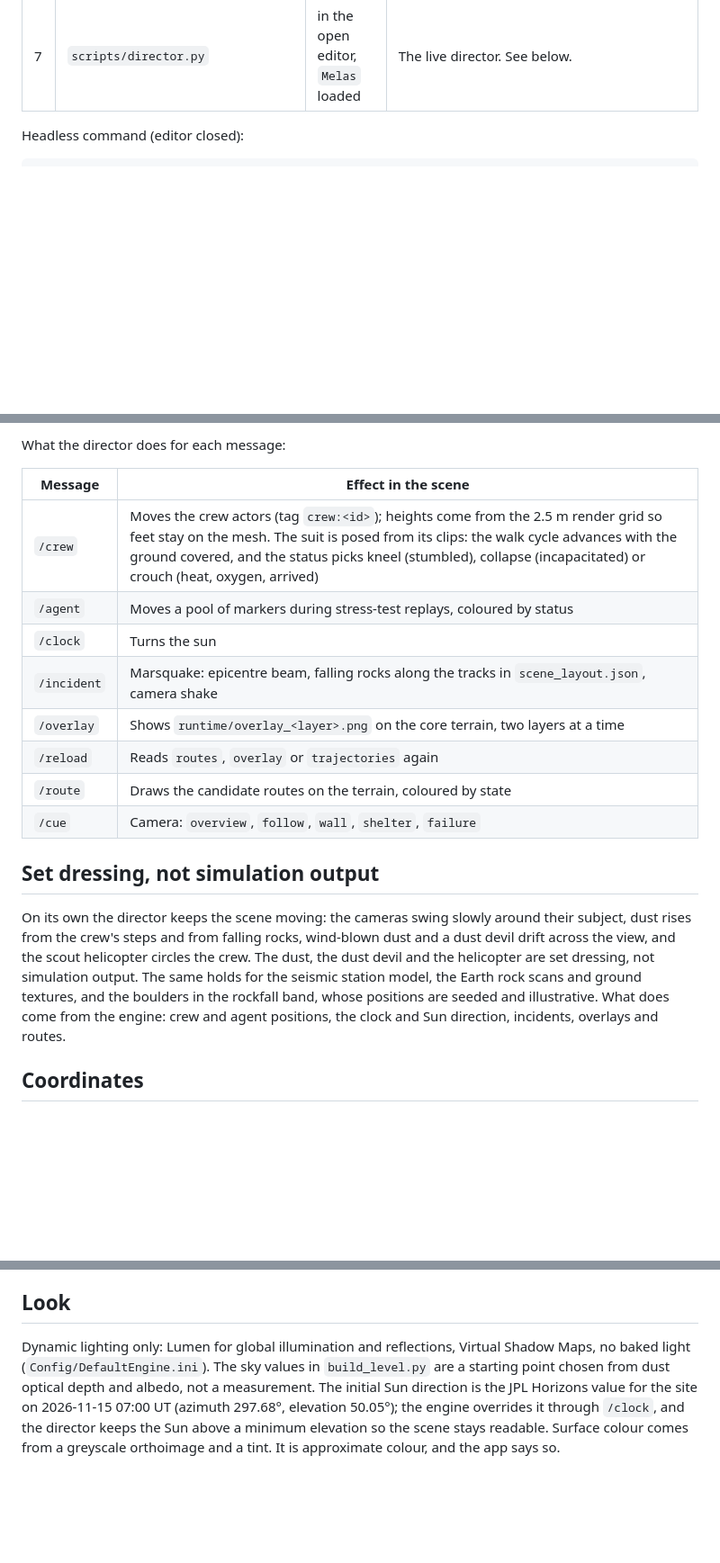
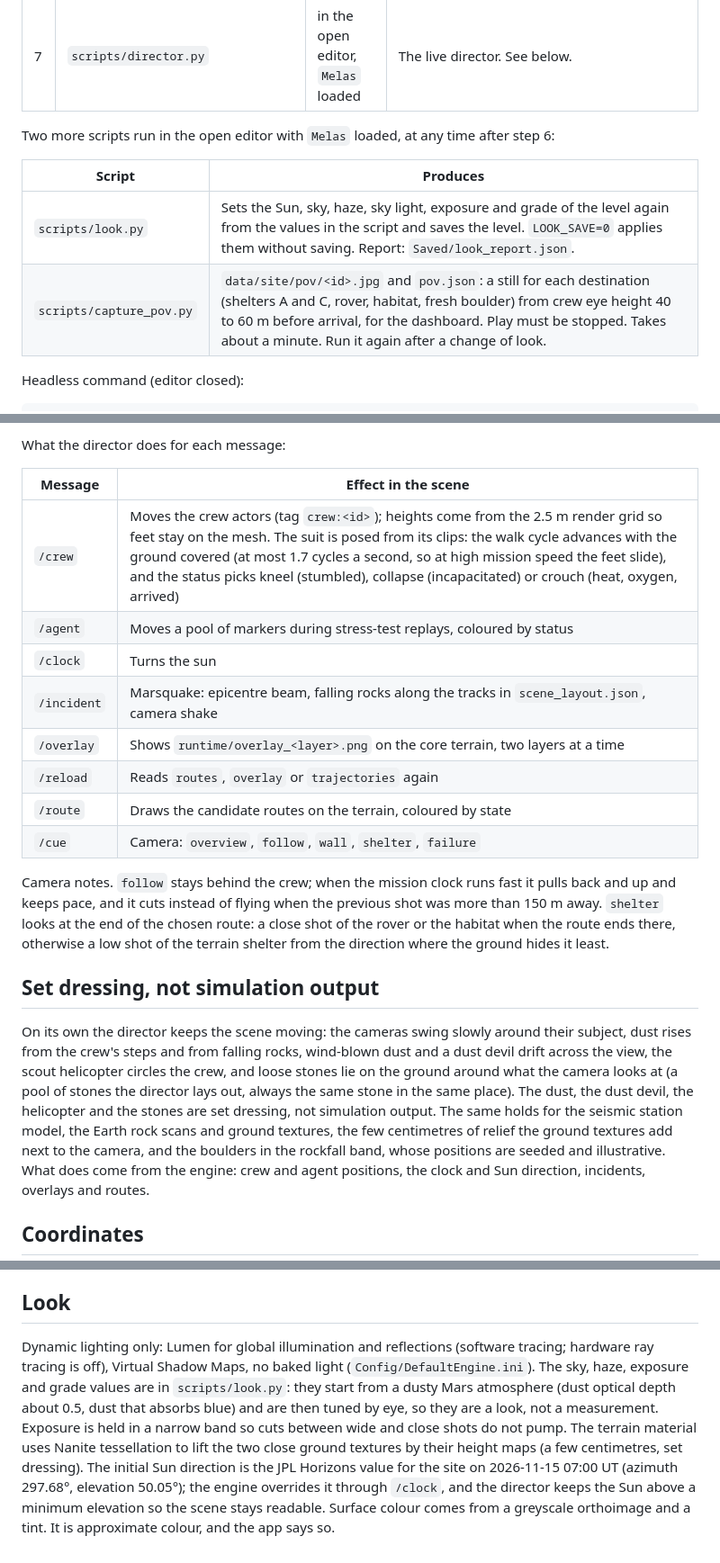
Before and after one commit to dulgherustefan/NASA-Space-Apps-Challenge, a Markdown page: unreal/README.md, 3 parts joined by grey strips. Shown at 90% size. Drawn GitHub-style; blank space fills up the shorter version.

Commit message:
Add Windows launcher, cut to follow shot, update scene image and notes

```diff
--- a/unreal/README.md
+++ b/unreal/README.md
@@ -67,6 +69,13 @@ The Unreal project already contains the imported assets, so these steps are only
 | 5 | `scripts/import_terrain.py` | headless or in the editor | The terrain meshes in `/Game/Terrain/Meshes` as Nanite static meshes. Keeps existing meshes. Report: `Saved/import_terrain_report.json`. |
 | 6 | `scripts/build_scene.py` | in the open editor, `Melas` loaded | The terrain material and instances, terrain actors, markers, dust effects, props, crew, boulders, rockfall rocks, agent markers and cameras. Safe to re-run. Report: `Saved/build_scene_report.json`. |
 | 7 | `scripts/director.py` | in the open editor, `Melas` loaded | The live director. See below. |
+
+Two more scripts run in the open editor with `Melas` loaded, at any time after step 6:
+
+| Script | Produces |
+|---|---|
+| `scripts/look.py` | Sets the Sun, sky, haze, sky light, exposure and grade of the level again from the values in the script and saves the level. `LOOK_SAVE=0` applies them without saving. Report: `Saved/look_report.json`. |
+| `scripts/capture_pov.py` | `data/site/pov/<id>.jpg` and `pov.json`: a still for each destination (shelters A and C, rover, habitat, fresh boulder) from crew eye height 40 to 60 m before arrival, for the dashboard. Play must be stopped. Takes about a minute. Run it again after a change of look. |
 
 Headless command (editor closed):
 
@@ -125,7 +142,7 @@ What the director does for each message:
 
 | Message | Effect in the scene |
 |---|---|
-| `/crew` | Moves the crew actors (tag `crew:<id>`); heights come from the 2.5 m render grid so feet stay on the mesh. The suit is posed from its clips: the walk cycle advances with the ground covered, and the status picks kneel (stumbled), collapse (incapacitated) or crouch (heat, oxygen, arrived) |
+| `/crew` | Moves the crew actors (tag `crew:<id>`); heights come from the 2.5 m render grid so feet stay on the mesh. The suit is posed from its clips: the walk cycle advances with the ground covered (at most 1.7 cycles a second, so at high mission speed the feet slide), and the status picks kneel (stumbled), collapse (incapacitated) or crouch (heat, oxygen, arrived) |
 | `/agent` | Moves a pool of markers during stress-test replays, coloured by status |
 | `/clock` | Turns the sun |
 | `/incident` | Marsquake: epicentre beam, falling rocks along the tracks in `scene_layout.json`, camera shake |
@@ -134,12 +151,19 @@ What the director does for each message:
 | `/route` | Draws the candidate routes on the terrain, coloured by state |
 | `/cue` | Camera: `overview`, `follow`, `wall`, `shelter`, `failure` |
 
+Camera notes. `follow` stays behind the crew; when the mission clock runs fast it pulls back and up and keeps pace, and it cuts
+instead of flying when the previous shot was more than 150 m away. `shelter` looks at the end of the chosen route: a close shot of
+the rover or the habitat when the route ends there, otherwise a low shot of the terrain shelter from the direction where the ground
+hides it least.
+
 ## Set dressing, not simulation output
 
 On its own the director keeps the scene moving: the cameras swing slowly around their subject, dust rises from the crew's steps
-and from falling rocks, wind-blown dust and a dust devil drift across the view, and the scout helicopter circles the crew.
-The dust, the dust devil and the helicopter are set dressing, not simulation output. The same holds for the seismic station
-model, the Earth rock scans and ground textures, and the boulders in the rockfall band, whose positions are seeded and illustrative.
+and from falling rocks, wind-blown dust and a dust devil drift across the view, the scout helicopter circles the crew, and loose
+stones lie on the ground around what the camera looks at (a pool of stones the director lays out, always the same stone in the
+same place). The dust, the dust devil, the helicopter and the stones are set dressing, not simulation output. The same holds for the
+seismic station model, the Earth rock scans and ground textures, the few centimetres of relief the ground textures add next to the
+camera, and the boulders in the rockfall band, whose positions are seeded and illustrative.
 What does come from the engine: crew and agent positions, the clock and Sun direction, incidents, overlays and routes.
 
 ## Coordinates
@@ -160,8 +184,10 @@ for scripted scene edits (`MelasSim/.mcp.json`). The server is off unless the ed
 
 ## Look
 
-Dynamic lighting only: Lumen for global illumination and reflections, Virtual Shadow Maps, no baked light
-(`Config/DefaultEngine.ini`). The sky values in `build_level.py` are a starting point chosen from dust optical depth and albedo,
-not a measurement. The initial Sun direction is the JPL Horizons value for the site on 2026-11-15 07:00 UT (azimuth 297.68°,
+Dynamic lighting only: Lumen for global illumination and reflections (software tracing; hardware ray tracing is off), Virtual
+Shadow Maps, no baked light (`Config/DefaultEngine.ini`). The sky, haze, exposure and grade values are in `scripts/look.py`: they
+start from a dusty Mars atmosphere (dust optical depth about 0.5, dust that absorbs blue) and are then tuned by eye, so they are a
+look, not a measurement. Exposure is held in a narrow band so cuts between wide and close shots do not pump. The terrain material
+uses Nanite tessellation to lift the two close ground textures by their height maps (a few centimetres, set dressing). The initial Sun direction is the JPL Horizons value for the site on 2026-11-15 07:00 UT (azimuth 297.68°,
 elevation 50.05°); the engine overrides it through `/clock`, and the director keeps the Sun above a minimum elevation so the scene stays readable.
 Surface colour comes from a greyscale orthoimage and a tint. It is approximate colour, and the app says so.
```
Also changed, not shown: other parts of unreal/README.md (+13 -3 lines), docs/img/scene.jpg, 3 other files.
